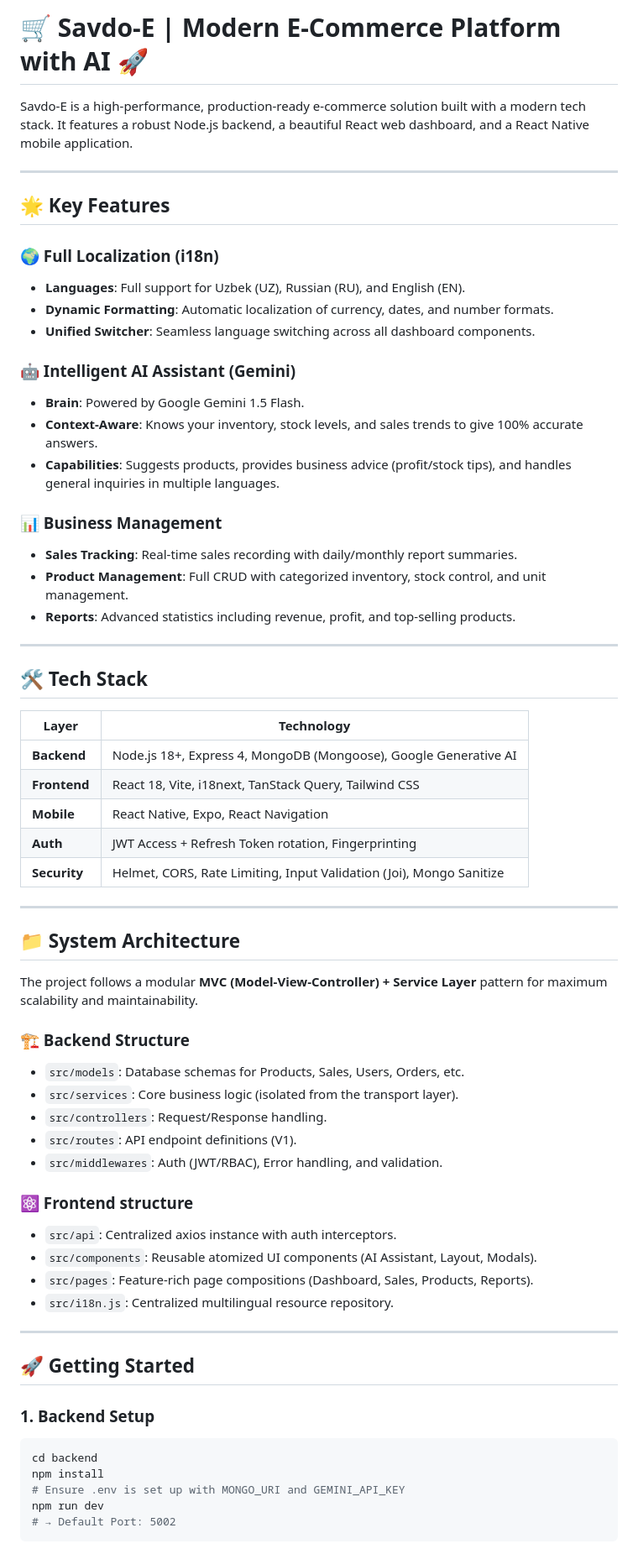
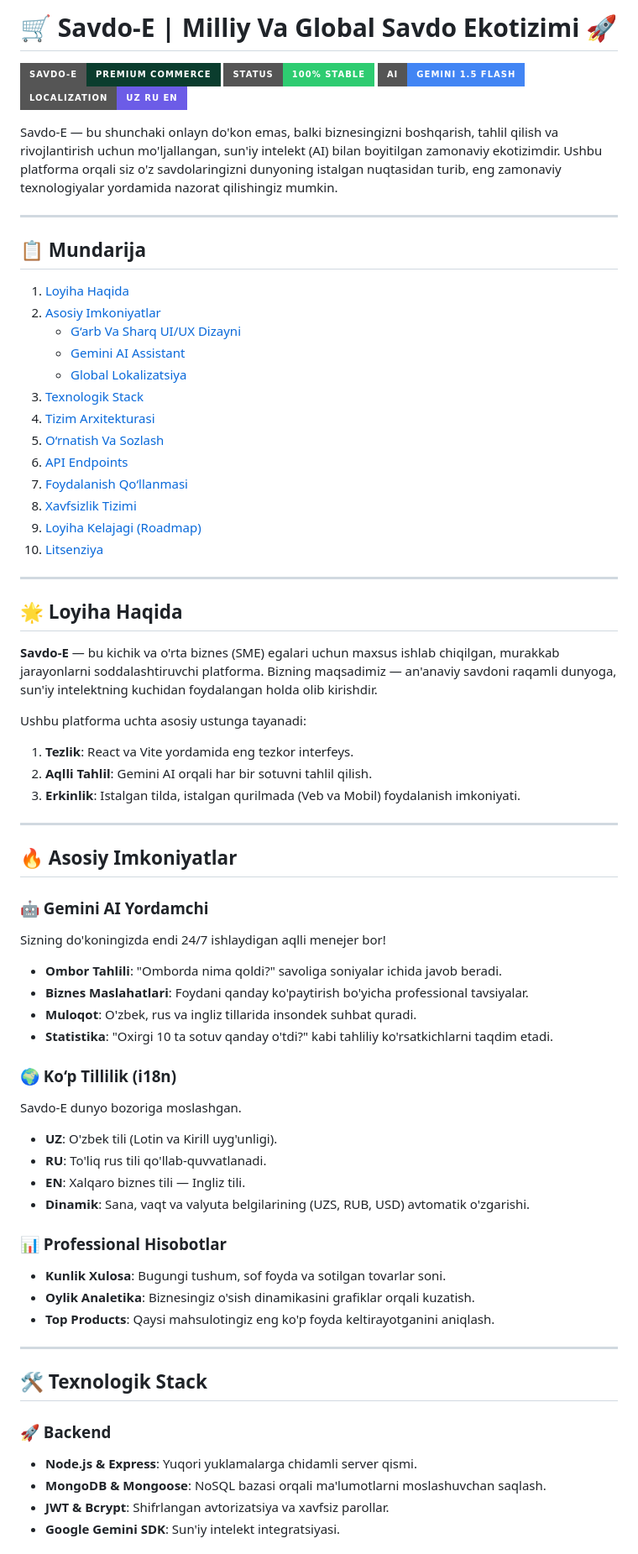
Before and after one commit to kreziy7/Savdo-E-, a Markdown page: README.md, the part around one of its changes. Shown at 84% size. GitHub-like rendering; badges without logos.

Commit message:
docs: huge update to README.md with ideal project plan and analysis (UZ)

````diff
--- a/README.md
+++ b/README.md
@@ -1,67 +1,70 @@
-# 🛒 Savdo-E | Modern E-Commerce Platform with AI 🚀
+# 🛒 Savdo-E | Milliy Va Global Savdo Ekotizimi 🚀
 
-Savdo-E is a high-performance, production-ready e-commerce solution built with a modern tech stack. It features a robust Node.js backend, a beautiful React web dashboard, and a React Native mobile application.
+![Savdo-E Banner](https://img.shields.io/badge/Savdo--E-Premium_Commerce-0B3D2E?style=for-the-badge&logo=shopify&logoColor=white)
+![Build Status](https://img.shields.io/badge/Status-100%25_Stable-2ECC71?style=for-the-badge)
+![AI Powered](https://img.shields.io/badge/AI-Gemini_1.5_Flash-4285F4?style=for-the-badge&logo=google-gemini&logoColor=white)
+![Localization](https://img.shields.io/badge/Localization-UZ_RU_EN-6C5CE7?style=for-the-badge)
+
+Savdo-E — bu shunchaki onlayn do'kon emas, balki biznesingizni boshqarish, tahlil qilish va rivojlantirish uchun mo'ljallangan, sun'iy intelekt (AI) bilan boyitilgan zamonaviy ekotizimdir. Ushbu platforma orqali siz o'z savdolaringizni dunyoning istalgan nuqtasidan turib, eng zamonaviy texnologiyalar yordamida nazorat qilishingiz mumkin.
 
 ---
 
-## 🌟 Key Features
-
-### 🌍 Full Localization (i18n)
-- **Languages**: Full support for Uzbek (UZ), Russian (RU), and English (EN).
-- **Dynamic Formatting**: Automatic localization of currency, dates, and number formats.
-- **Unified Switcher**: Seamless language switching across all dashboard components.
-
-### 🤖 Intelligent AI Assistant (Gemini)
-- **Brain**: Powered by Google Gemini 1.5 Flash.
-- **Context-Aware**: Knows your inventory, stock levels, and sales trends to give 100% accurate answers.
-- **Capabilities**: Suggests products, provides business advice (profit/stock tips), and handles general inquiries in multiple languages.
-
-### 📊 Business Management
-- **Sales Tracking**: Real-time sales recording with daily/monthly report summaries.
-- **Product Management**: Full CRUD with categorized inventory, stock control, and unit management.
-- **Reports**: Advanced statistics including revenue, profit, and top-selling products.
+## 📋 Mundarija
+1. [Loyiha Haqida](#loyiha-haqida)
+2. [Asosiy Imkoniyatlar](#asosiy-imkoniyatlar)
+    - [G‘arb Va Sharq UI/UX Dizayni](#premium-interfeys)
+    - [Gemini AI Assistant](#gemini-ai-yordamchi)
+    - [Global Lokalizatsiya](#ko‘p-tillilik)
+3. [Texnologik Stack](#texnologik-stack)
+4. [Tizim Arxitekturasi](#tizim-arxitekturasi)
+5. [O‘rnatish Va Sozlash](#o‘rnatish-va-sozlash)
+6. [API Endpoints](#api-yo‘nalishlari)
+7. [Foydalanish Qo‘llanmasi](#foydalanish-qo‘llanmasi)
+8. [Xavfsizlik Tizimi](#xavfsizlik)
+9. [Loyiha Kelajagi (Roadmap)](#kelajak-rejalari)
+10. [Litsenziya](#litsenziya)
 
 ---
 
-## 🛠 Tech Stack
+## 🌟 Loyiha Haqida
 
-| Layer | Technology |
-|-------|-----------|
-| **Backend** | Node.js 18+, Express 4, MongoDB (Mongoose), Google Generative AI |
-| **Frontend** | React 18, Vite, i18next, TanStack Query, Tailwind CSS |
-| **Mobile** | React Native, Expo, React Navigation |
-| **Auth** | JWT Access + Refresh Token rotation, Fingerprinting |
-| **Security** | Helmet, CORS, Rate Limiting, Input Validation (Joi), Mongo Sanitize |
+**Savdo-E** — bu kichik va o'rta biznes (SME) egalari uchun maxsus ishlab chiqilgan, murakkab jarayonlarni soddalashtiruvchi platforma. Bizning maqsadimiz — an'anaviy savdoni raqamli dunyoga, sun'iy intelektning kuchidan foydalangan holda olib kirishdir.
+
+Ushbu platforma uchta asosiy ustunga tayanadi:
+1. **Tezlik**: React va Vite yordamida eng tezkor interfeys.
+2. **Aqlli Tahlil**: Gemini AI orqali har bir sotuvni tahlil qilish.
+3. **Erkinlik**: Istalgan tilda, istalgan qurilmada (Veb va Mobil) foydalanish imkoniyati.
 
 ---
 
-## 📁 System Architecture
+## 🔥 Asosiy Imkoniyatlar
 
-The project follows a modular **MVC (Model-View-Controller) + Service Layer** pattern for maximum scalability and maintainability.
+### 🤖 Gemini AI Yordamchi
+Sizning do'koningizda endi 24/7 ishlaydigan aqlli menejer bor!
+*   **Ombor Tahlili**: "Omborda nima qoldi?" savoliga soniyalar ichida javob beradi.
+*   **Biznes Maslahatlari**: Foydani qanday ko'paytirish bo'yicha professional tavsiyalar.
+*   **Muloqot**: O'zbek, rus va ingliz tillarida insondek suhbat quradi.
+*   **Statistika**: "Oxirgi 10 ta sotuv qanday o'tdi?" kabi tahliliy ko'rsatkichlarni taqdim etadi.
 
-### 🏗 Backend Structure
-- `src/models`: Database schemas for Products, Sales, Users, Orders, etc.
-- `src/services`: Core business logic (isolated from the transport layer).
-- `src/controllers`: Request/Response handling.
-- `src/routes`: API endpoint definitions (V1).
-- `src/middlewares`: Auth (JWT/RBAC), Error handling, and validation.
+### 🌍 Ko‘p Tillilik (i18n)
+Savdo-E dunyo bozoriga moslashgan.
+*   **UZ**: O'zbek tili (Lotin va Kirill uyg'unligi).
+*   **RU**: To'liq rus tili qo'llab-quvvatlanadi.
+*   **EN**: Xalqaro biznes tili — Ingliz tili.
+*   **Dinamik**: Sana, vaqt va valyuta belgilarining (UZS, RUB, USD) avtomatik o'zgarishi.
 
-### ⚛️ Frontend structure
-- `src/api`: Centralized axios instance with auth interceptors.
-- `src/components`: Reusable atomized UI components (AI Assistant, Layout, Modals).
-- `src/pages`: Feature-rich page compositions (Dashboard, Sales, Products, Reports).
-- `src/i18n.js`: Centralized multilingual resource repository.
+### 📊 Professional Hisobotlar
+*   **Kunlik Xulosa**: Bugungi tushum, sof foyda va sotilgan tovarlar soni.
+*   **Oylik Analetika**: Biznesingiz o'sish dinamikasini grafiklar orqali kuzatish.
+*   **Top Products**: Qaysi mahsulotingiz eng ko'p foyda keltirayotganini aniqlash.
 
 ---
 
-## 🚀 Getting Started
+## 🛠 Texnologik Stack
 
-### 1. Backend Setup
-```bash
-cd backend
-npm install
-# Ensure .env is set up with MONGO_URI and GEMINI_API_KEY
-npm run dev
-# → Default Port: 5002
-```
+### 🚀 Backend
+*   **Node.js & Express**: Yuqori yuklamalarga chidamli server qismi.
+*   **MongoDB & Mongoose**: NoSQL bazasi orqali ma'lumotlarni moslashuvchan saqlash.
+*   **JWT & Bcrypt**: Shifrlangan avtorizatsiya va xavfsiz parollar.
+*   **Google Gemini SDK**: Sun'iy intelekt integratsiyasi.
 
````
Also changed, not shown: other parts of README.md (+111 -17 lines).
